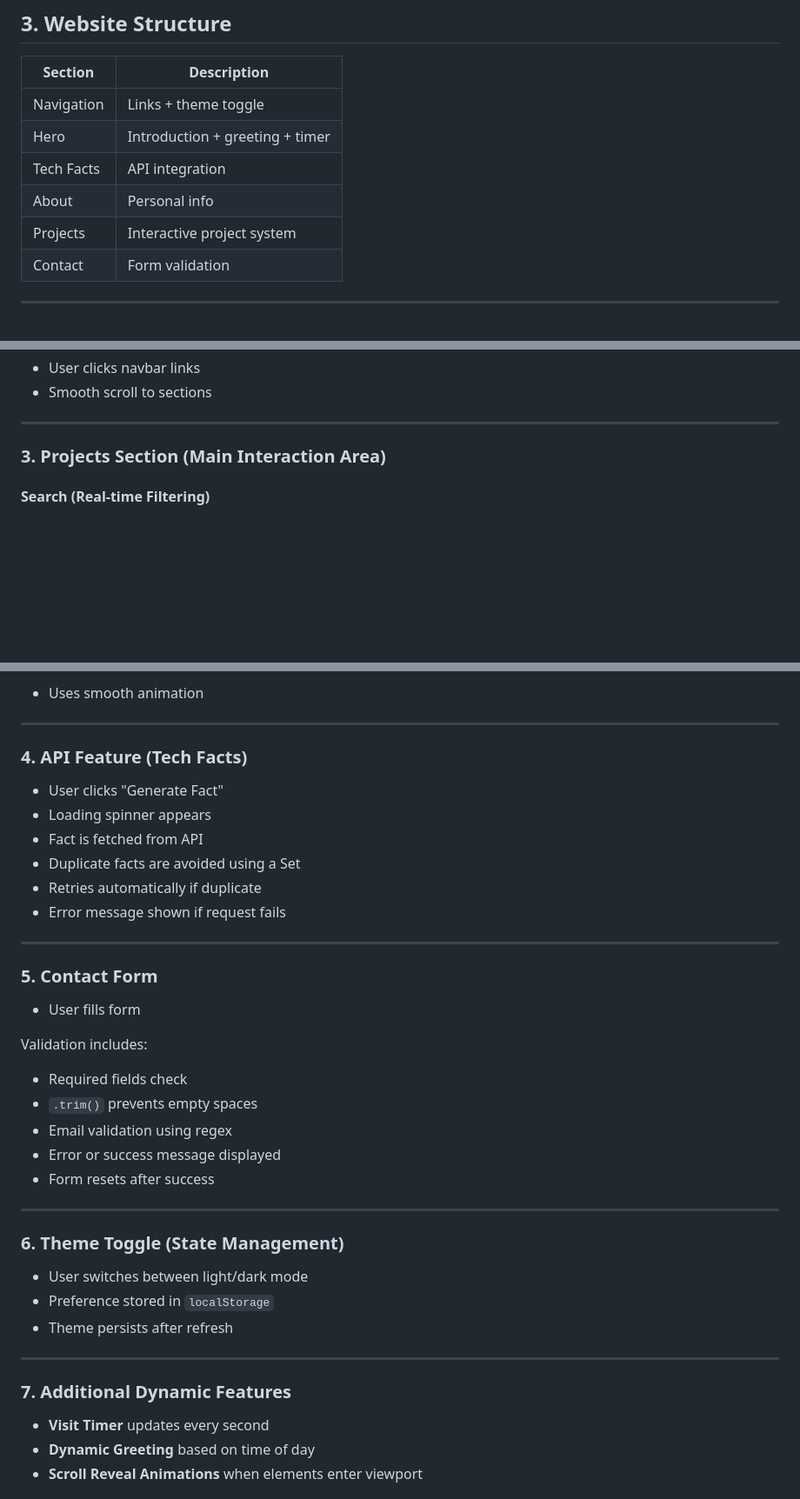
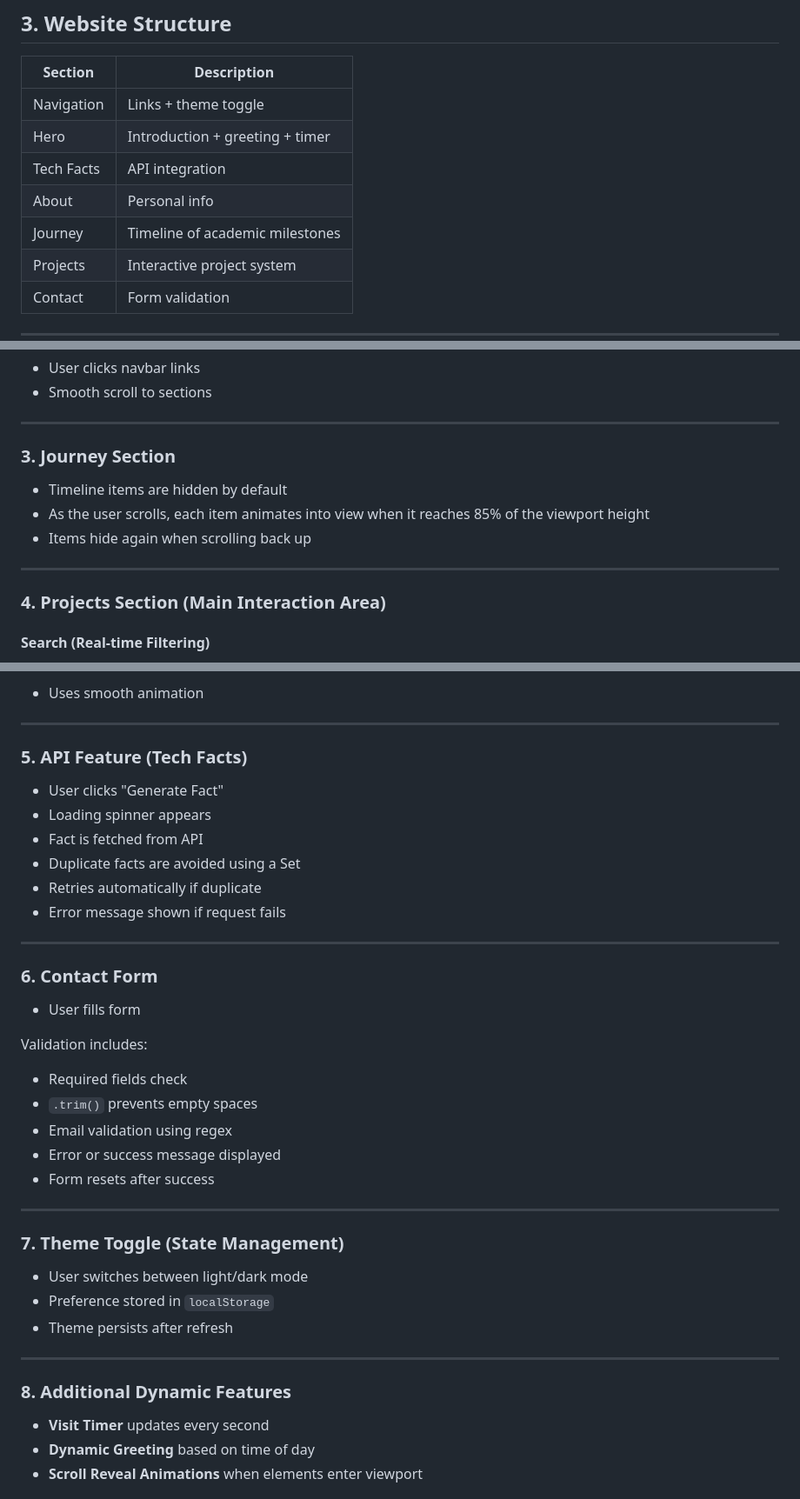
Before and after one commit to MashaelAlghamdi/202253860-MashaelAlghamdi-assignment4, a Markdown page: docs/technical-documentation.md, 3 parts joined by grey strips. Shown at 87% size. GitHub-like rendering; blank space fills up the shorter version.

```diff
--- a/docs/technical-documentation.md
+++ b/docs/technical-documentation.md
@@ -49,6 +49,7 @@ Implements all interactive features including logic handling, state management,
 | Hero       | Introduction + greeting + timer |
 | Tech Facts | API integration                 |
 | About      | Personal info                   |
+| Journey    | Timeline of academic milestones |
 | Projects   | Interactive project system      |
 | Contact    | Form validation                 |
 
@@ -71,7 +72,15 @@ Implements all interactive features including logic handling, state management,
 
 ---
 
-### 3. Projects Section (Main Interaction Area)
+### 3. Journey Section
+
+* Timeline items are hidden by default
+* As the user scrolls, each item animates into view when it reaches 85% of the viewport height
+* Items hide again when scrolling back up
+
+---
+
+### 4. Projects Section (Main Interaction Area)
 
 #### Search (Real-time Filtering)
 
@@ -103,7 +112,7 @@ Implements all interactive features including logic handling, state management,
 
 ---
 
-### 4. API Feature (Tech Facts)
+### 5. API Feature (Tech Facts)
 
 * User clicks "Generate Fact"
 * Loading spinner appears
@@ -114,7 +123,7 @@ Implements all interactive features including logic handling, state management,
 
 ---
 
-### 5. Contact Form
+### 6. Contact Form
 
 * User fills form
 
@@ -128,7 +137,7 @@ Validation includes:
 
 ---
 
-### 6. Theme Toggle (State Management)
+### 7. Theme Toggle (State Management)
 
 * User switches between light/dark mode
 * Preference stored in `localStorage`
@@ -136,7 +145,7 @@ Validation includes:
 
 ---
 
-### 7. Additional Dynamic Features
+### 8. Additional Dynamic Features
 
 * **Visit Timer** updates every second
 * **Dynamic Greeting** based on time of day
```
Also changed, not shown: other parts of docs/technical-documentation.md (+21 -8 lines).
